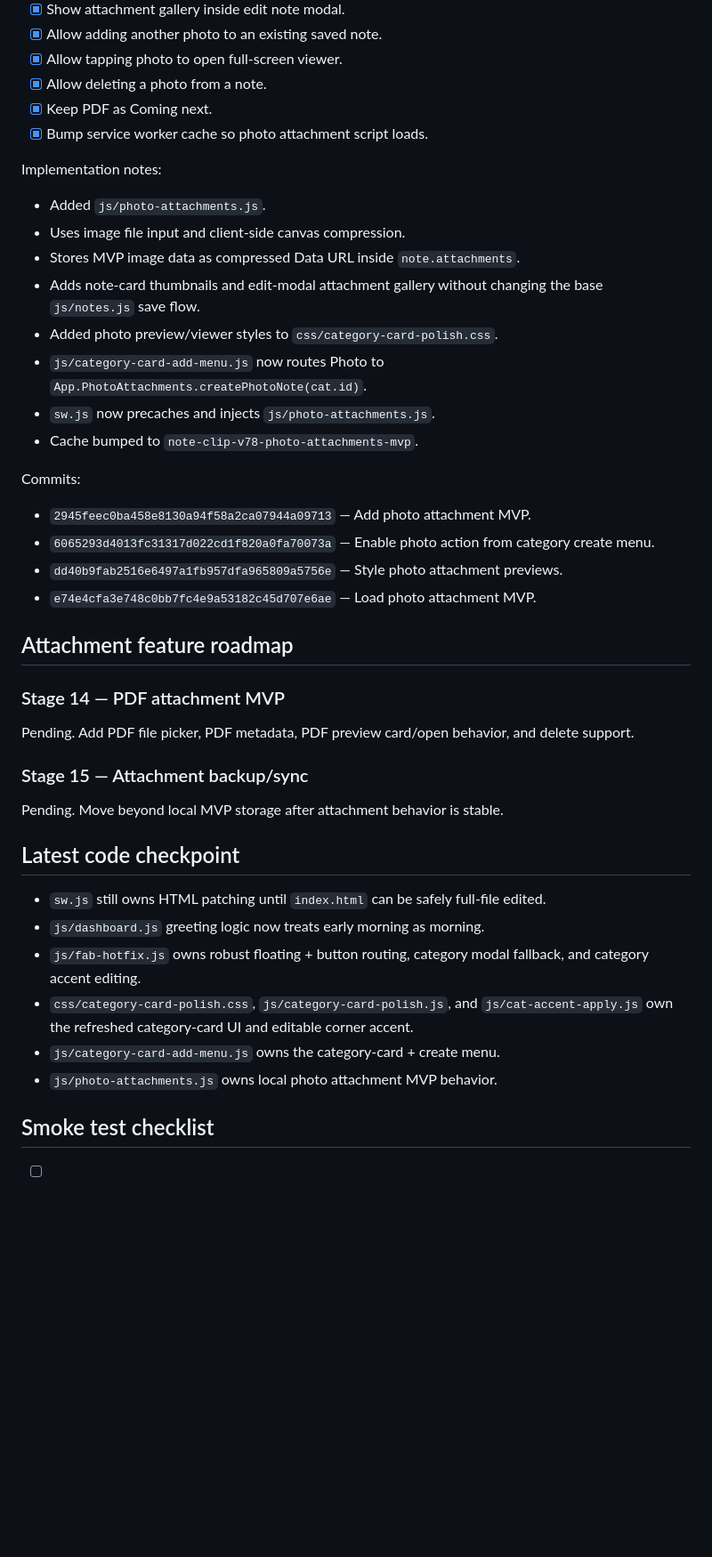
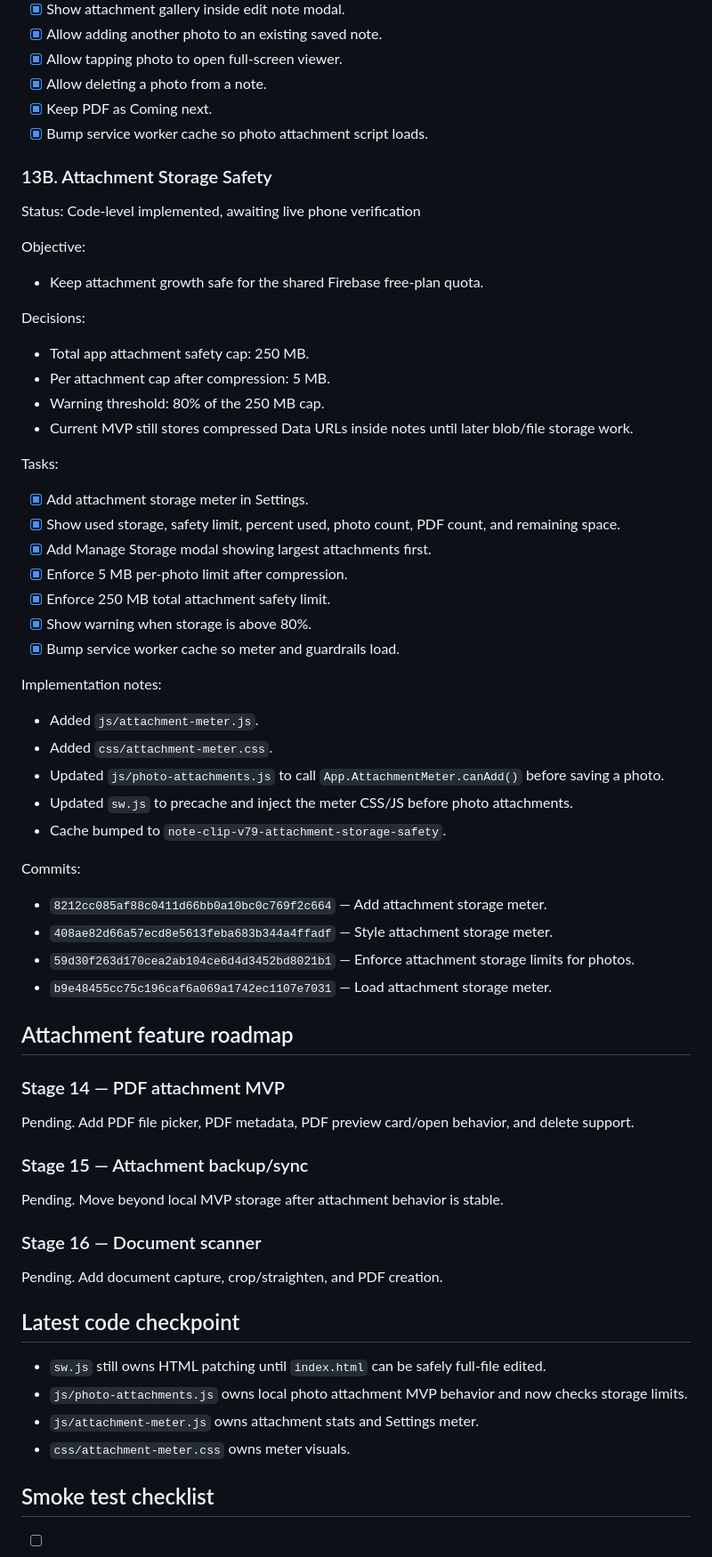
Before and after one commit to davidfontenelle80-cloud/note-clip, a Markdown page: TEMPORARY_TRACKER.md, the part around one of its changes. Shown at 89% size. Rendered like a GitHub page; blank space fills up the shorter version.

Commit message:
Track attachment storage safety stage

```diff
--- a/TEMPORARY_TRACKER.md
+++ b/TEMPORARY_TRACKER.md
@@ -80,21 +68,39 @@ Tasks:
 - [x] Keep PDF as Coming next.
 - [x] Bump service worker cache so photo attachment script loads.
 
+### 13B. Attachment Storage Safety
+Status: Code-level implemented, awaiting live phone verification
+
+Objective:
+- Keep attachment growth safe for the shared Firebase free-plan quota.
+
+Decisions:
+- Total app attachment safety cap: 250 MB.
+- Per attachment cap after compression: 5 MB.
+- Warning threshold: 80% of the 250 MB cap.
+- Current MVP still stores compressed Data URLs inside notes until later blob/file storage work.
+
+Tasks:
+- [x] Add attachment storage meter in Settings.
+- [x] Show used storage, safety limit, percent used, photo count, PDF count, and remaining space.
+- [x] Add Manage Storage modal showing largest attachments first.
+- [x] Enforce 5 MB per-photo limit after compression.
+- [x] Enforce 250 MB total attachment safety limit.
+- [x] Show warning when storage is above 80%.
+- [x] Bump service worker cache so meter and guardrails load.
+
 Implementation notes:
-- Added `js/photo-attachments.js`.
-- Uses image file input and client-side canvas compression.
-- Stores MVP image data as compressed Data URL inside `note.attachments`.
-- Adds note-card thumbnails and edit-modal attachment gallery without changing the base `js/notes.js` save flow.
-- Added photo preview/viewer styles to `css/category-card-polish.css`.
-- `js/category-card-add-menu.js` now routes Photo to `App.PhotoAttachments.createPhotoNote(cat.id)`.
-- `sw.js` now precaches and injects `js/photo-attachments.js`.
-- Cache bumped to `note-clip-v78-photo-attachments-mvp`.
+- Added `js/attachment-meter.js`.
+- Added `css/attachment-meter.css`.
+- Updated `js/photo-attachments.js` to call `App.AttachmentMeter.canAdd()` before saving a photo.
+- Updated `sw.js` to precache and inject the meter CSS/JS before photo attachments.
+- Cache bumped to `note-clip-v79-attachment-storage-safety`.
 
 Commits:
-- `2945feec0ba458e8130a94f58a2ca07944a09713` — Add photo attachment MVP.
-- `6065293d4013fc31317d022cd1f820a0fa70073a` — Enable photo action from category create menu.
-- `dd40b9fab2516e6497a1fb957dfa965809a5756e` — Style photo attachment previews.
-- `e74e4cfa3e748c0bb7fc4e9a53182c45d707e6ae` — Load photo attachment MVP.
+- `8212cc085af88c0411d66bb0a10bc0c769f2c664` — Add attachment storage meter.
+- `408ae82d66a57ecd8e5613feba683b344a4ffadf` — Style attachment storage meter.
+- `59d30f263d170cea2ab104ce6d4d3452bd8021b1` — Enforce attachment storage limits for photos.
+- `b9e48455cc75c196caf6a069a1742ec1107e7031` — Load attachment storage meter.
 
 ## Attachment feature roadmap
 
@@ -104,13 +110,14 @@ Pending. Add PDF file picker, PDF metadata, PDF preview card/open behavior, and
 ### Stage 15 — Attachment backup/sync
 Pending. Move beyond local MVP storage after attachment behavior is stable.
 
+### Stage 16 — Document scanner
+Pending. Add document capture, crop/straighten, and PDF creation.
+
 ## Latest code checkpoint
 - `sw.js` still owns HTML patching until `index.html` can be safely full-file edited.
-- `js/dashboard.js` greeting logic now treats early morning as morning.
-- `js/fab-hotfix.js` owns robust floating + button routing, category modal fallback, and category accent editing.
-- `css/category-card-polish.css`, `js/category-card-polish.js`, and `js/cat-accent-apply.js` own the refreshed category-card UI and editable corner accent.
-- `js/category-card-add-menu.js` owns the category-card + create menu.
-- `js/photo-attachments.js` owns local photo attachment MVP behavior.
+- `js/photo-attachments.js` owns local photo attachment MVP behavior and now checks storage limits.
+- `js/attachment-meter.js` owns attachment stats and Settings meter.
+- `css/attachment-meter.css` owns meter visuals.
 
 ## Smoke test checklist
 - [ ] Dashboard loads.
```
Also changed, not shown: other parts of TEMPORARY_TRACKER.md (+8 -27 lines).
